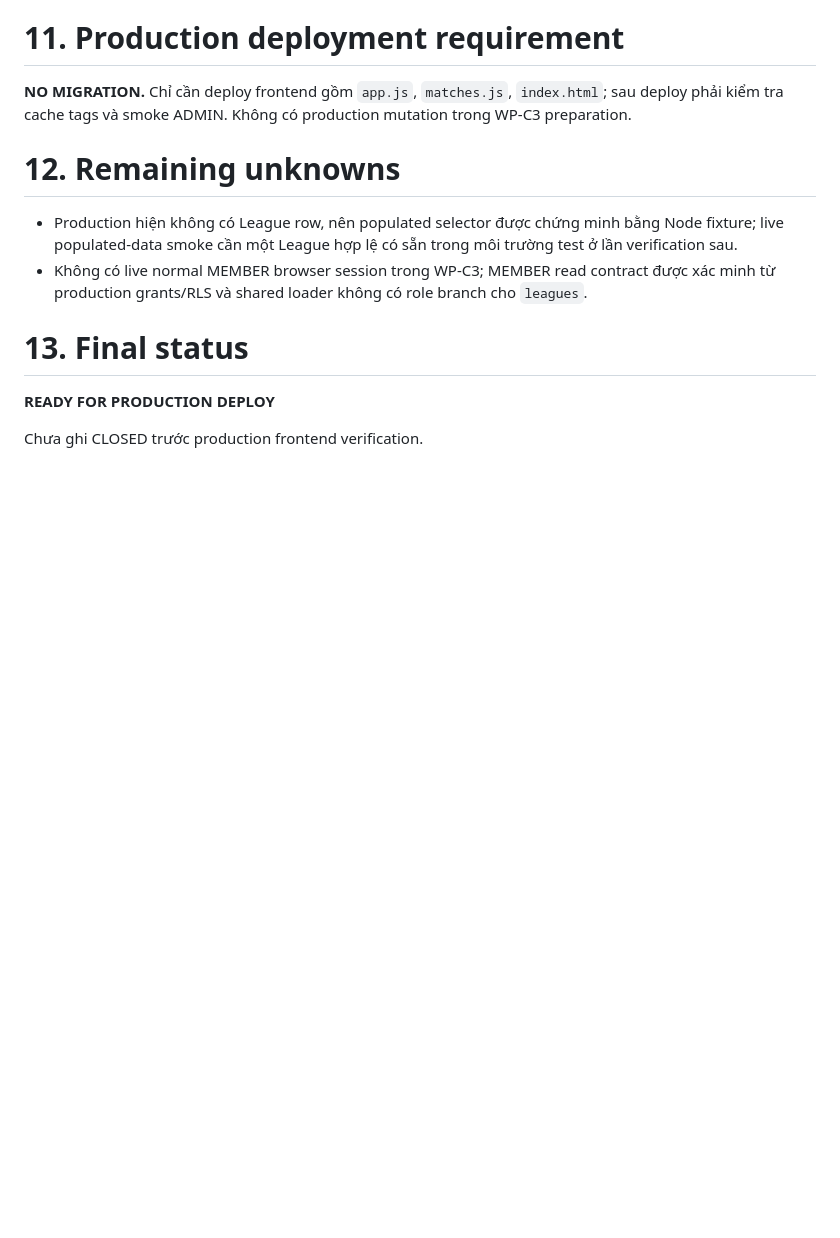
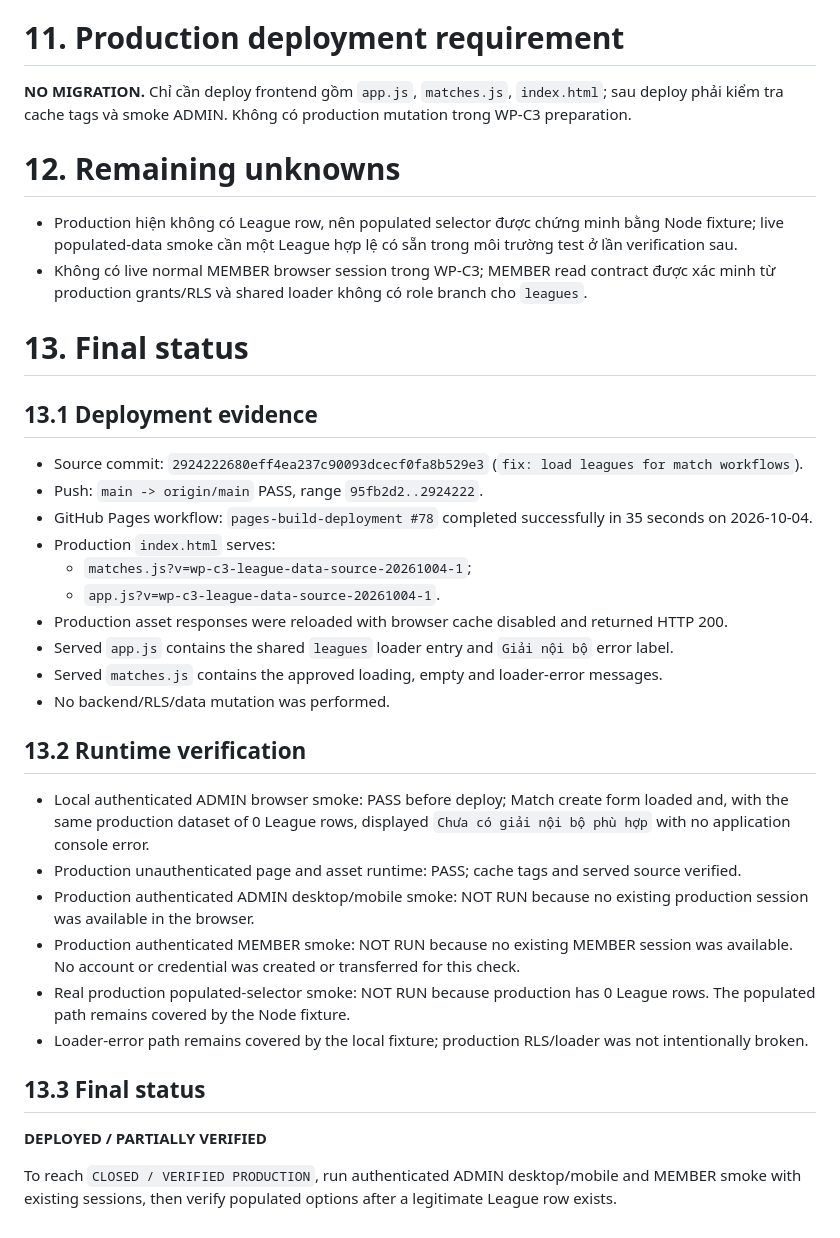
Before and after one commit to hainhobkhn-droid/B-B, a Markdown page: PICK-WP-C3-LEAGUE-DATA-SOURCE-2026-10-04.md, the part around the change. Drawn GitHub-style; blank space fills up the shorter version.

Commit message:
docs: record WP-C3 deployment verification

```diff
--- a/PICK-WP-C3-LEAGUE-DATA-SOURCE-2026-10-04.md
+++ b/PICK-WP-C3-LEAGUE-DATA-SOURCE-2026-10-04.md
@@ -110,6 +110,30 @@ Không refactor hierarchy/layout trong WP-C3.
 
 # 13. Final status
 
-**READY FOR PRODUCTION DEPLOY**
+## 13.1 Deployment evidence
 
-Chưa ghi CLOSED trước production frontend verification.
+- Source commit: `2924222680eff4ea237c90093dcecf0fa8b529e3` (`fix: load leagues for match workflows`).
+- Push: `main -> origin/main` PASS, range `95fb2d2..2924222`.
+- GitHub Pages workflow: `pages-build-deployment #78` completed successfully in 35 seconds on 2026-10-04.
+- Production `index.html` serves:
+  - `matches.js?v=wp-c3-league-data-source-20261004-1`;
+  - `app.js?v=wp-c3-league-data-source-20261004-1`.
+- Production asset responses were reloaded with browser cache disabled and returned HTTP 200.
+- Served `app.js` contains the shared `leagues` loader entry and `Giải nội bộ` error label.
+- Served `matches.js` contains the approved loading, empty and loader-error messages.
+- No backend/RLS/data mutation was performed.
+
+## 13.2 Runtime verification
+
+- Local authenticated ADMIN browser smoke: PASS before deploy; Match create form loaded and, with the same production dataset of 0 League rows, displayed `Chưa có giải nội bộ phù hợp` with no application console error.
+- Production unauthenticated page and asset runtime: PASS; cache tags and served source verified.
+- Production authenticated ADMIN desktop/mobile smoke: NOT RUN because no existing production session was available in the browser.
+- Production authenticated MEMBER smoke: NOT RUN because no existing MEMBER session was available. No account or credential was created or transferred for this check.
+- Real production populated-selector smoke: NOT RUN because production has 0 League rows. The populated path remains covered by the Node fixture.
+- Loader-error path remains covered by the local fixture; production RLS/loader was not intentionally broken.
+
+## 13.3 Final status
+
+**DEPLOYED / PARTIALLY VERIFIED**
+
+To reach `CLOSED / VERIFIED PRODUCTION`, run authenticated ADMIN desktop/mobile and MEMBER smoke with existing sessions, then verify populated options after a legitimate League row exists.
```
